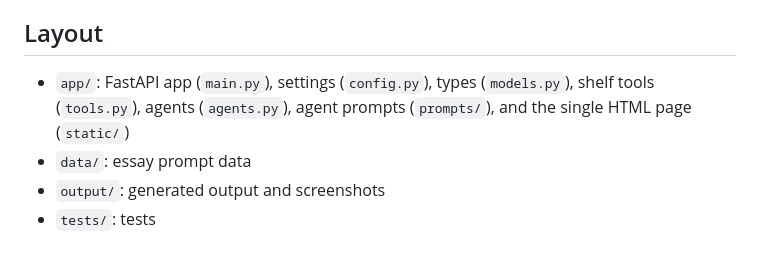
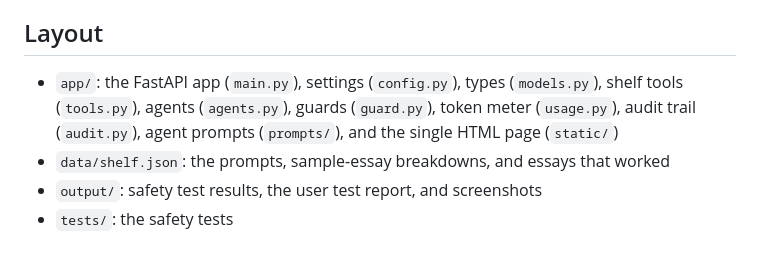
Before and after one commit to shahreerzahan/supplemental-college-essays, a Markdown page: README.md, the part around one of its changes. Drawn GitHub-style.

```diff
--- a/README.md
+++ b/README.md
@@ -51,7 +94,7 @@ The app reads `.env` from this folder first, then from the folder one level abov
 
 ## Layout
 
-- `app/`: FastAPI app (`main.py`), settings (`config.py`), types (`models.py`), shelf tools (`tools.py`), agents (`agents.py`), agent prompts (`prompts/`), and the single HTML page (`static/`)
-- `data/`: essay prompt data
-- `output/`: generated output and screenshots
-- `tests/`: tests
+- `app/`: the FastAPI app (`main.py`), settings (`config.py`), types (`models.py`), shelf tools (`tools.py`), agents (`agents.py`), guards (`guard.py`), token meter (`usage.py`), audit trail (`audit.py`), agent prompts (`prompts/`), and the single HTML page (`static/`)
+- `data/shelf.json`: the prompts, sample-essay breakdowns, and essays that worked
+- `output/`: safety test results, the user test report, and screenshots
+- `tests/`: the safety tests
```
Also changed, not shown: other parts of README.md (+75 -32 lines).
